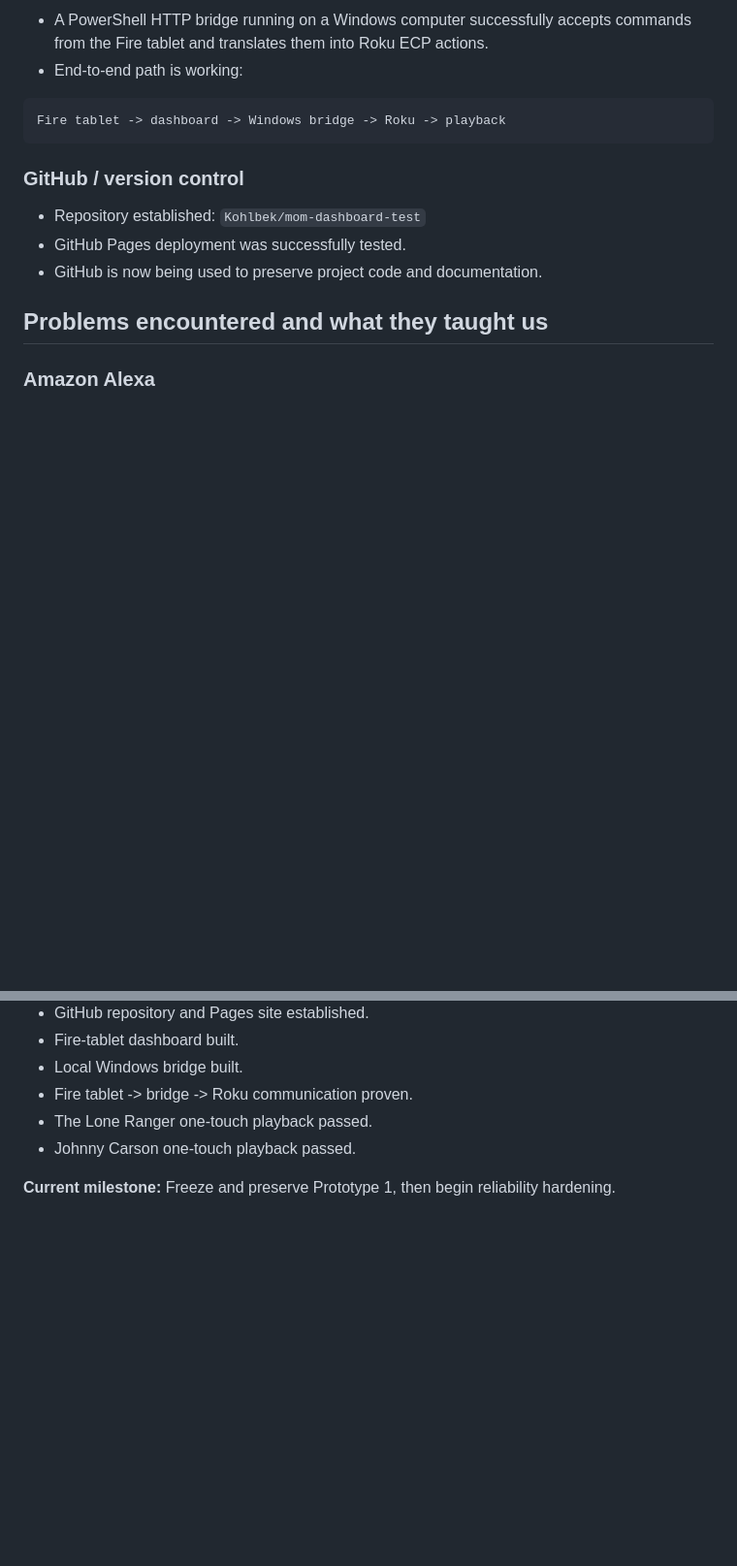
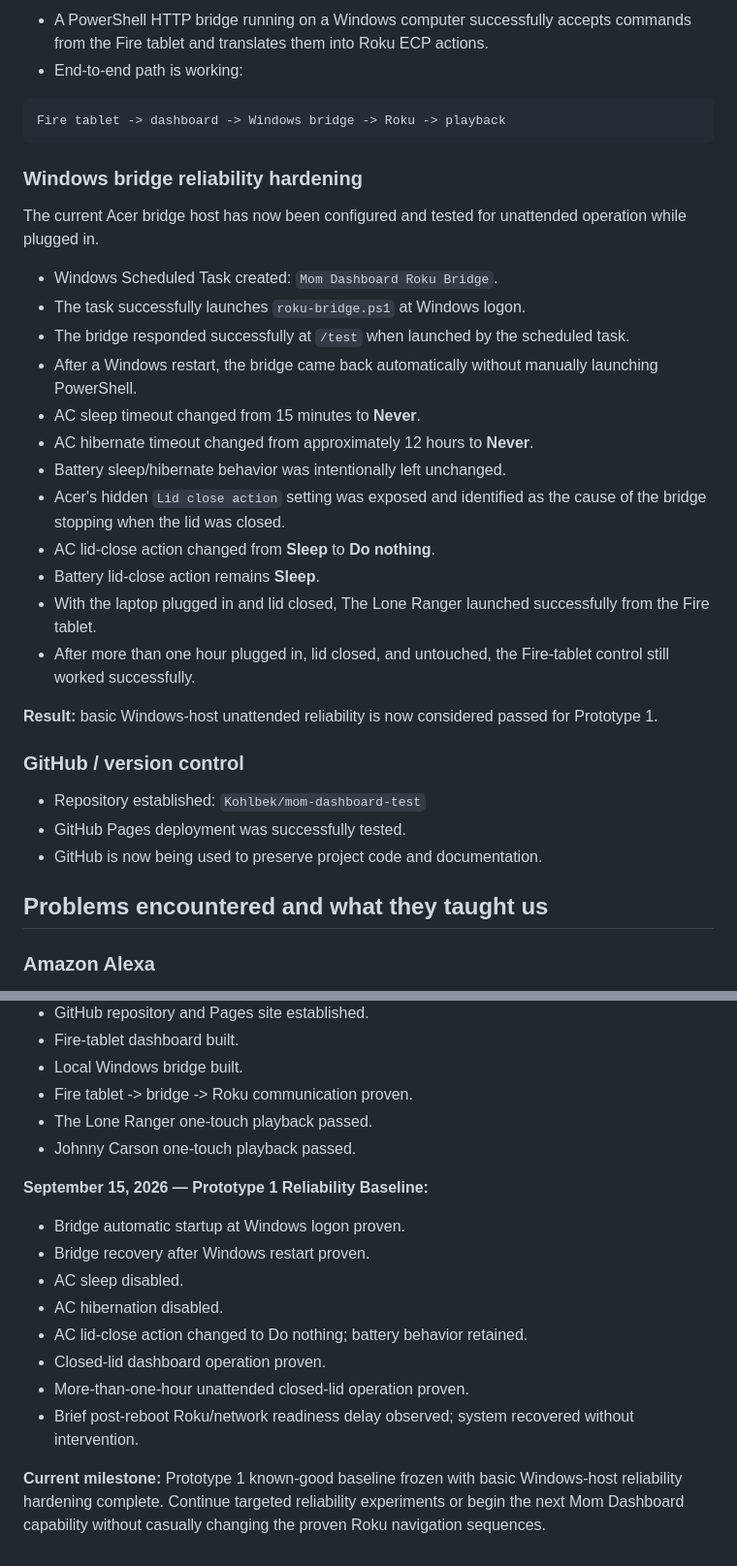
Before and after one commit to Kohlbek/mom-dashboard-test, a Markdown page: docs/project-status.md, 2 parts joined by grey strips. Shown at 97% size. Drawn GitHub-style; blank space fills up the shorter version.

````diff
--- a/docs/project-status.md
+++ b/docs/project-status.md
@@ -43,6 +45,24 @@ This is an important project result because it demonstrates **task elimination/r
 Fire tablet -> dashboard -> Windows bridge -> Roku -> playback
 ```
 
+### Windows bridge reliability hardening
+The current Acer bridge host has now been configured and tested for unattended operation while plugged in.
+
+- Windows Scheduled Task created: `Mom Dashboard Roku Bridge`.
+- The task successfully launches `roku-bridge.ps1` at Windows logon.
+- The bridge responded successfully at `/test` when launched by the scheduled task.
+- After a Windows restart, the bridge came back automatically without manually launching PowerShell.
+- AC sleep timeout changed from 15 minutes to **Never**.
+- AC hibernate timeout changed from approximately 12 hours to **Never**.
+- Battery sleep/hibernate behavior was intentionally left unchanged.
+- Acer's hidden `Lid close action` setting was exposed and identified as the cause of the bridge stopping when the lid was closed.
+- AC lid-close action changed from **Sleep** to **Do nothing**.
+- Battery lid-close action remains **Sleep**.
+- With the laptop plugged in and lid closed, The Lone Ranger launched successfully from the Fire tablet.
+- After more than one hour plugged in, lid closed, and untouched, the Fire-tablet control still worked successfully.
+
+**Result:** basic Windows-host unattended reliability is now considered passed for Prototype 1.
+
 ### GitHub / version control
 - Repository established: `Kohlbek/mom-dashboard-test`
 - GitHub Pages deployment was successfully tested.
@@ -177,4 +194,14 @@ A particularly useful project metric is **time converted**: support/troubleshoot
 - The Lone Ranger one-touch playback passed.
 - Johnny Carson one-touch playback passed.
 
-**Current milestone:** Freeze and preserve Prototype 1, then begin reliability hardening.
+**September 15, 2026 — Prototype 1 Reliability Baseline:**
+- Bridge automatic startup at Windows logon proven.
+- Bridge recovery after Windows restart proven.
+- AC sleep disabled.
+- AC hibernation disabled.
+- AC lid-close action changed to Do nothing; battery behavior retained.
+- Closed-lid dashboard operation proven.
+- More-than-one-hour unattended closed-lid operation proven.
+- Brief post-reboot Roku/network readiness delay observed; system recovered without intervention.
+
+**Current milestone:** Prototype 1 known-good baseline frozen with basic Windows-host reliability hardening complete. Continue targeted reliability experiments or begin the next Mom Dashboard capability without casually changing the proven Roku navigation sequences.
````
Also changed, not shown: other parts of docs/project-status.md (+34 -35 lines).
